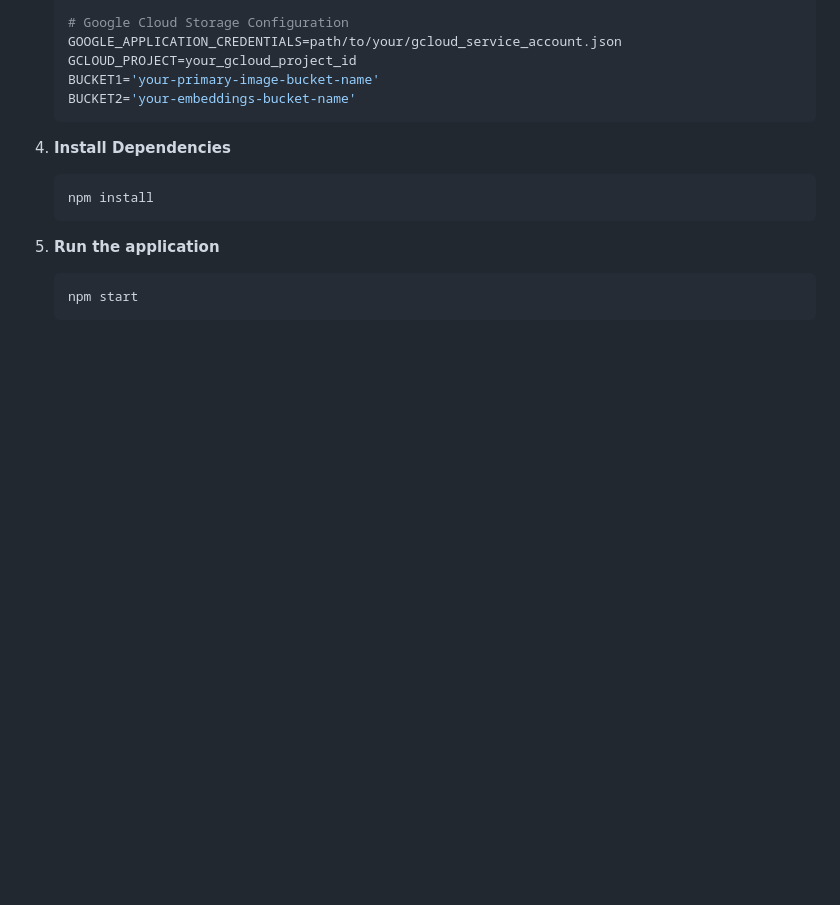
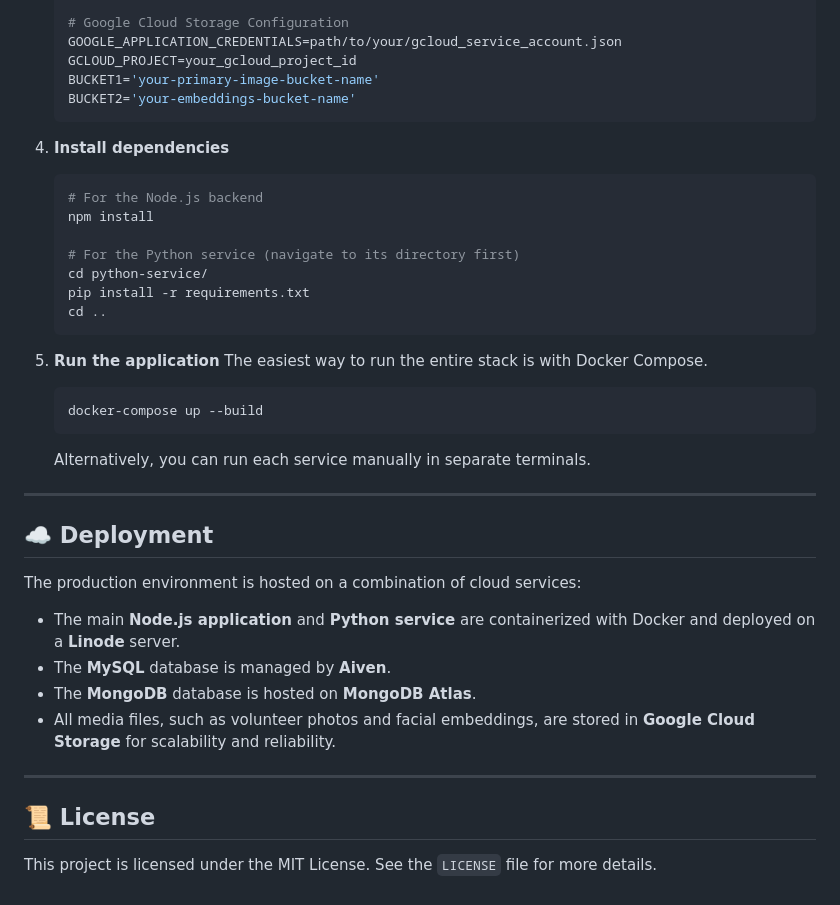
Before and after one commit to Saikat-dot678/sohojia-foundation, a Markdown page: README.md, the part around the change printed below. GitHub-like rendering; blank space fills up the shorter version.

````diff
--- a/README.md
+++ b/README.md
@@ -93,14 +157,40 @@ To get a local copy up and running, follow these steps.
     BUCKET2='your-embeddings-bucket-name'
     ```
 
-4.  **Install Dependencies**
+4.  **Install dependencies**
 
     ```sh
+    # For the Node.js backend
     npm install
+
+    # For the Python service (navigate to its directory first)
+    cd python-service/
+    pip install -r requirements.txt
+    cd ..
     ```
 
 5.  **Run the application**
+    The easiest way to run the entire stack is with Docker Compose.
 
     ```sh
-    npm start
+    docker-compose up --build
     ```
+
+    Alternatively, you can run each service manually in separate terminals.
+
+-----
+
+## ☁️ Deployment
+
+The production environment is hosted on a combination of cloud services:
+
+  * The main **Node.js application** and **Python service** are containerized with Docker and deployed on a **Linode** server.
+  * The **MySQL** database is managed by **Aiven**.
+  * The **MongoDB** database is hosted on **MongoDB Atlas**.
+  * All media files, such as volunteer photos and facial embeddings, are stored in **Google Cloud Storage** for scalability and reliability.
+
+-----
+
+## 📜 License
+
+This project is licensed under the MIT License. See the `LICENSE` file for more details.
````
Also changed, not shown: other parts of README.md (+81 -17 lines).
